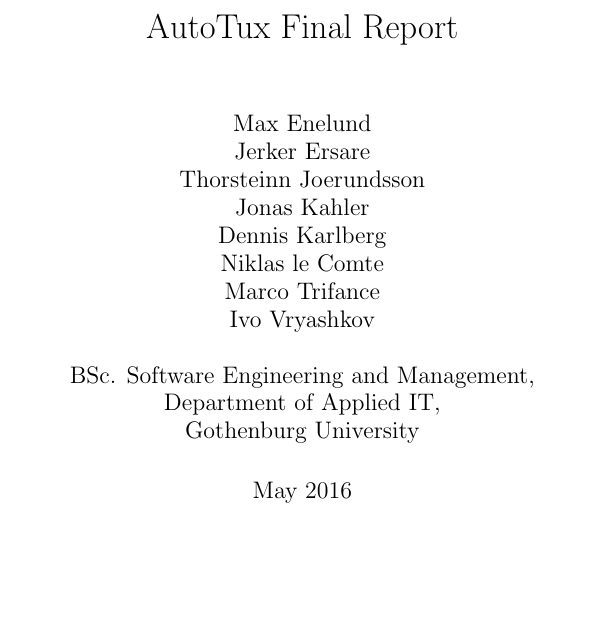
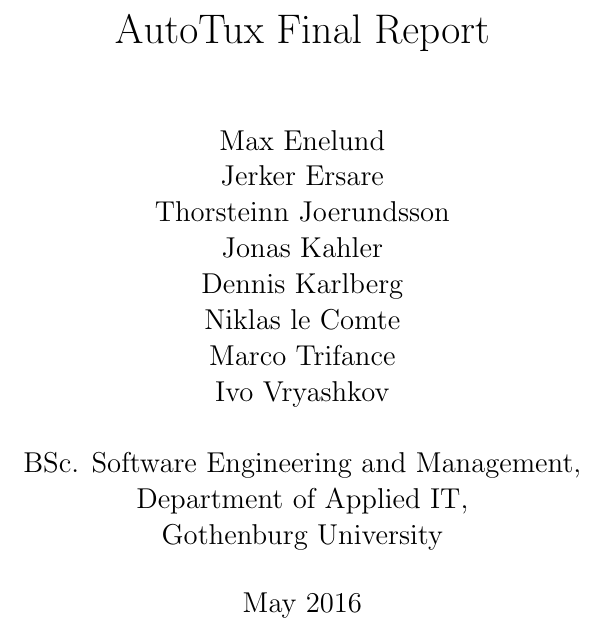
Before and after one commit to TacoVox/AutoTux, a LaTeX document (doc/final_report/final_report.tex): part of page 1 of 2, cut so that both start at the same text, the shorter picture padded with empty space. Compiled offline with pdfLaTeX.

Commit message:
Changed the font size to 12pt

```diff
--- a/doc/final_report/final_report.tex
+++ b/doc/final_report/final_report.tex
@@ -2,7 +2,7 @@
 % Template by Jonas Kahler, jonas@derkahler.de
 % May 2016
 % Preamble
-\documentclass[11pt,a4paper]{report}
+\documentclass[12pt,a4paper]{report}
 
 %% Load style file
 \usepackage{tex/style}
```
